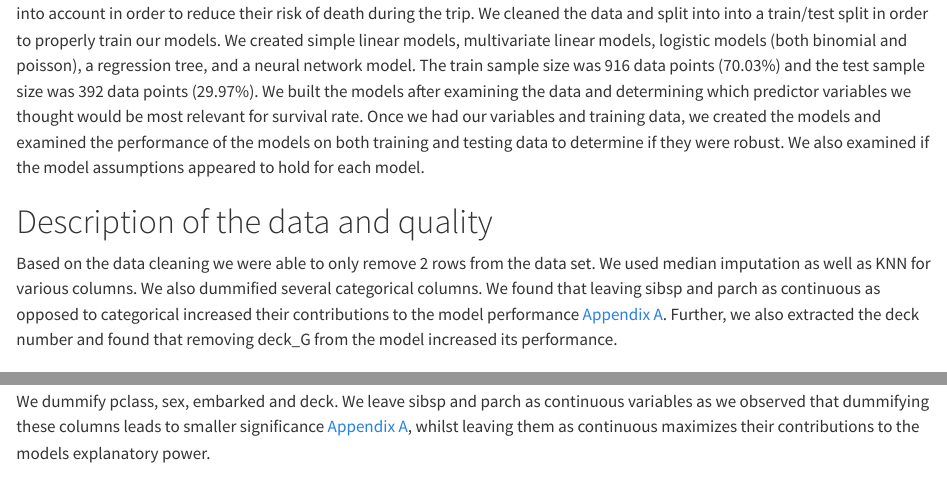
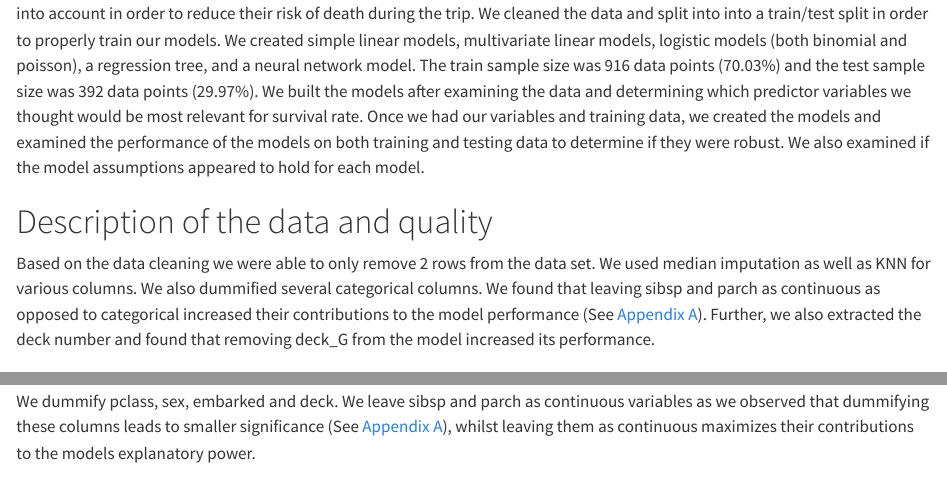
Before and after one commit to brian-calderon/CSCIE-101_FinalProj, a Quarto document (Final_WriteUp/FinalProject.qmd): the page in a window 1100 px wide, from 2370 px down, and a second part further down, joined at a grey line. Rendered offline with R 4.5, knitr and Pandoc in place of Quarto, with nearby package versions; code that draws random numbers runs with fixed seeds of ours; some code elsewhere in the file could not run offline; long lines of code are wrapped.

Commit message:
Updating Final writeup

```diff
--- a/Final_WriteUp/FinalProject.qmd
+++ b/Final_WriteUp/FinalProject.qmd
@@ -215,11 +215,13 @@ examined if the model assumptions appeared to hold for each model.
 
 # Description of the data and quality
 
-Based on the data cleaning we were able to only remove 2 rows from the data set.
-We used median imputation as well as KNN for various columns. We also dummified
-several categorical columns. We found that leaving sibsp and parch as continuous
-as opposed to categorical increased their contributions to the model performance
-[Appendix A](#appendix_A). Further, we also extracted the deck number and found that removing deck_G from the model increased its performance.
+Based on the data cleaning we were able to only remove 2 rows from the
+data set. We used median imputation as well as KNN for various columns.
+We also dummified several categorical columns. We found that leaving
+sibsp and parch as continuous as opposed to categorical increased their
+contributions to the model performance (See [Appendix A](#appendix_A)).
+Further, we also extracted the deck number and found that removing
+deck_G from the model increased its performance.
 
 ## Loading the data
 
```
Also changed, not shown: Final_WriteUp/FinalProject.qmd (15 more changed lines).
